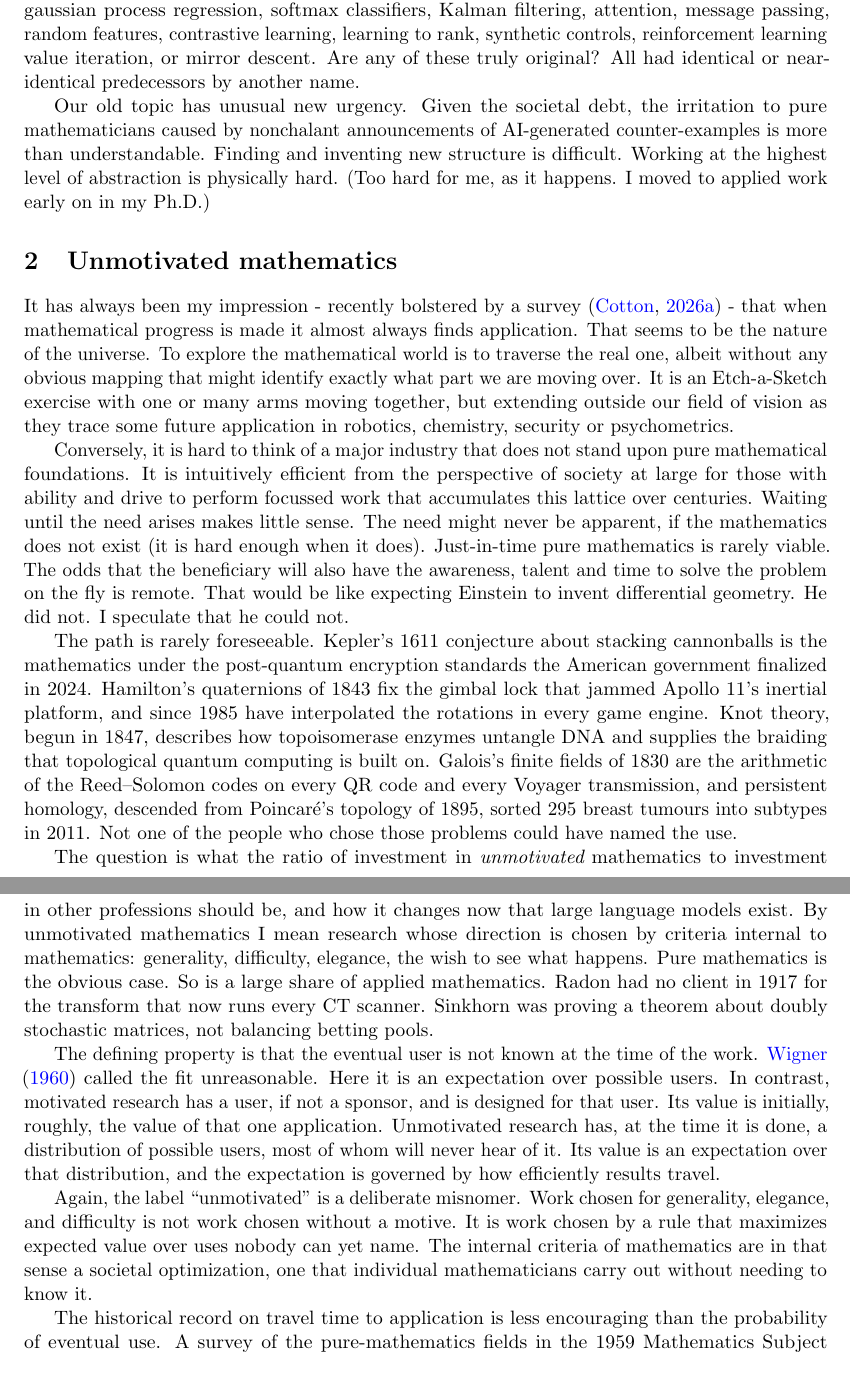
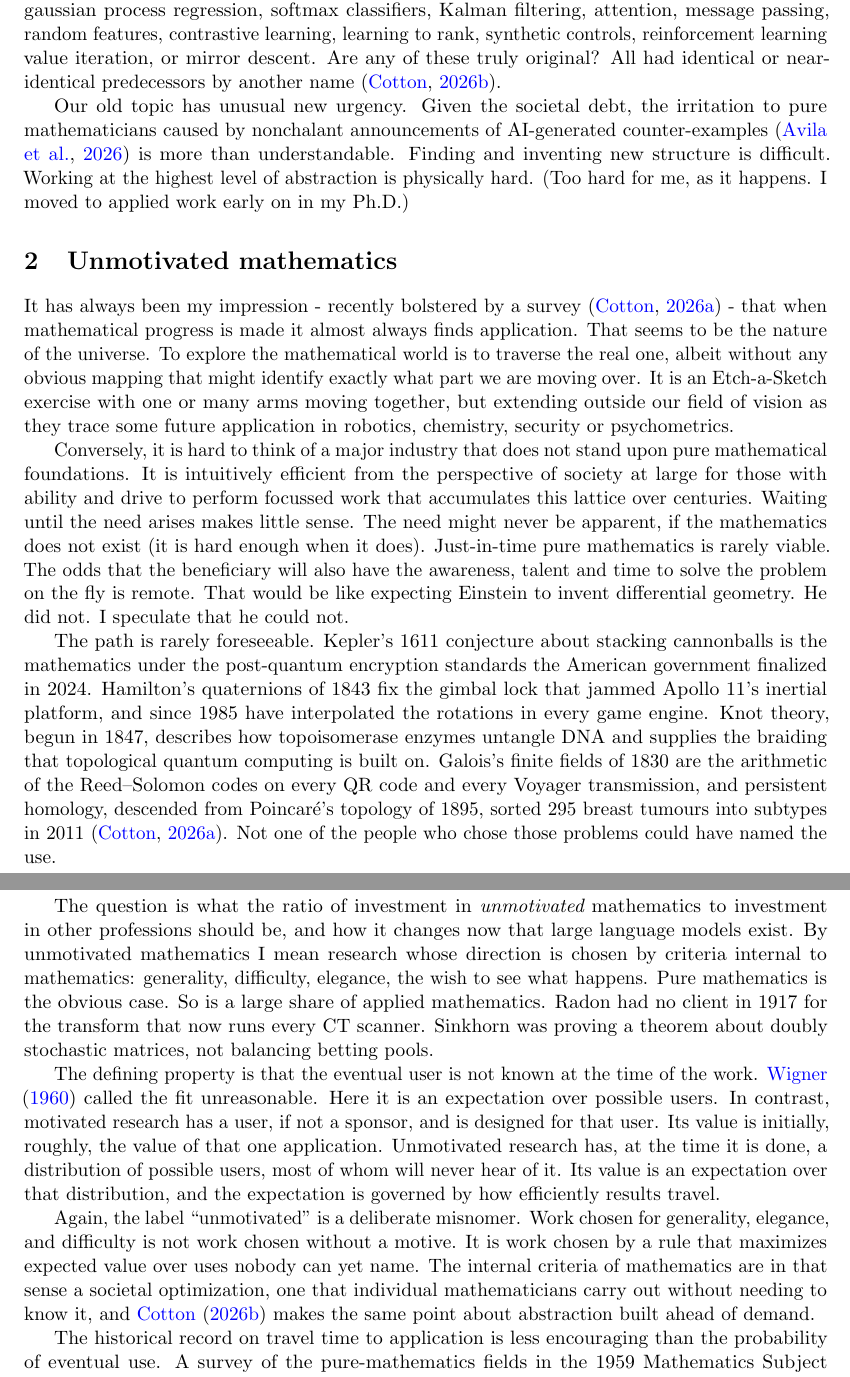
Before and after one commit to microprediction/pure, a LaTeX paper (papers/mathematics-welfare/mathematics-welfare-peter.tex): two parts of pages 2 and 3 of 16, joined at a grey line, cut so that both start at the same text. Compiled offline with pdfLaTeX.

Commit message:
Restore the dropped Protocol Argument citation and cite the survey, the Protocol Argument, and the declaration where the new paragraphs rely on them
Co-Authored-By: Claude Fable 5.1 <noreply@anthropic.com>

```diff
--- a/papers/mathematics-welfare/mathematics-welfare-peter.tex
+++ b/papers/mathematics-welfare/mathematics-welfare-peter.tex
@@ -47,9 +47,9 @@ At the time, I recall being persuaded against further pursuit of mathematics. Th
 
 I spent the next three decades as an applied mathematician, albeit one with a love and respect for pure mathematics. I have witnessed on countless occasions the failure of businesses to recognize the abstract structure of their operations or the benefit that might accrue from appropriate framing. Examples include the market-maker who does not realize they are solving a control problem and denies themselves a rich set of techniques, or the data teams who perform unwitting filtering or Bayesian statistics. My profession is littered with ad hoc attempts at everything from shrinkage to harmonic analysis, and yet it is regarded as one of the more quantitative fields, by far. The default is to {\em never} formalize. To suggest that mathematics has a last mile problem is, in my view, an understatement.
 
-Mathematics fails even to travel to adjacent theoretical fields. Consider backpropagation, gaussian process regression, softmax classifiers, Kalman filtering, attention, message passing, random features, contrastive learning, learning to rank, synthetic controls, reinforcement learning value iteration, or mirror descent. Are any of these truly original? All had identical or near-identical predecessors by another name.
+Mathematics fails even to travel to adjacent theoretical fields. Consider backpropagation, gaussian process regression, softmax classifiers, Kalman filtering, attention, message passing, random features, contrastive learning, learning to rank, synthetic controls, reinforcement learning value iteration, or mirror descent. Are any of these truly original? All had identical or near-identical predecessors by another name \citep{cotton2026protocol}.
 
-Our old topic has unusual new urgency. Given the societal debt, the irritation to pure mathematicians caused by nonchalant announcements of AI-generated counter-examples is more than understandable. Finding and inventing new structure is difficult. Working at the highest level of abstraction is physically hard. (Too hard for me, as it happens. I moved to applied work early on in my Ph.D.)
+Our old topic has unusual new urgency. Given the societal debt, the irritation to pure mathematicians caused by nonchalant announcements of AI-generated counter-examples \citep{avila2026} is more than understandable. Finding and inventing new structure is difficult. Working at the highest level of abstraction is physically hard. (Too hard for me, as it happens. I moved to applied work early on in my Ph.D.)
 
 \section{Unmotivated mathematics}
 
@@ -57,13 +57,13 @@ It has always been my impression - recently bolstered by a survey \citep{cotton2
 
 Conversely, it is hard to think of a major industry that does not stand upon pure mathematical foundations. It is intuitively efficient from the perspective of society at large for those with ability and drive to perform focussed work that accumulates this lattice over centuries. Waiting until the need arises makes little sense. The need might never be apparent, if the mathematics does not exist (it is hard enough when it does). Just-in-time pure mathematics is rarely viable. The odds that the beneficiary will also have the awareness, talent and time to solve the problem on the fly is remote. That would be like expecting Einstein to invent differential geometry. He did not. I speculate that he could not.
 
-The path is rarely foreseeable. Kepler's 1611 conjecture about stacking cannonballs is the mathematics under the post-quantum encryption standards the American government finalized in 2024. Hamilton's quaternions of 1843 fix the gimbal lock that jammed Apollo 11's inertial platform, and since 1985 have interpolated the rotations in every game engine. Knot theory, begun in 1847, describes how topoisomerase enzymes untangle DNA and supplies the braiding that topological quantum computing is built on. Galois's finite fields of 1830 are the arithmetic of the Reed--Solomon codes on every QR code and every Voyager transmission, and persistent homology, descended from Poincar\'e's topology of 1895, sorted 295 breast tumours into subtypes in 2011. Not one of the people who chose those problems could have named the use.
+The path is rarely foreseeable. Kepler's 1611 conjecture about stacking cannonballs is the mathematics under the post-quantum encryption standards the American government finalized in 2024. Hamilton's quaternions of 1843 fix the gimbal lock that jammed Apollo 11's inertial platform, and since 1985 have interpolated the rotations in every game engine. Knot theory, begun in 1847, describes how topoisomerase enzymes untangle DNA and supplies the braiding that topological quantum computing is built on. Galois's finite fields of 1830 are the arithmetic of the Reed--Solomon codes on every QR code and every Voyager transmission, and persistent homology, descended from Poincar\'e's topology of 1895, sorted 295 breast tumours into subtypes in 2011 \citep{cotton2026pure}. Not one of the people who chose those problems could have named the use.
 
 The question is what the ratio of investment in {\em unmotivated} mathematics to investment in other professions should be, and how it changes now that large language models exist. By unmotivated mathematics I mean research whose direction is chosen by criteria internal to mathematics: generality, difficulty, elegance, the wish to see what happens. Pure mathematics is the obvious case. So is a large share of applied mathematics. Radon had no client in 1917 for the transform that now runs every CT scanner. Sinkhorn was proving a theorem about doubly stochastic matrices, not balancing betting pools.
 
 The defining property is that the eventual user is not known at the time of the work. \citet{wigner1960} called the fit unreasonable. Here it is an expectation over possible users. In contrast, motivated research has a user, if not a sponsor, and is designed for that user. Its value is initially, roughly, the value of that one application. Unmotivated research has, at the time it is done, a distribution of possible users, most of whom will never hear of it. Its value is an expectation over that distribution, and the expectation is governed by how efficiently results travel.
 
-Again, the label ``unmotivated'' is a deliberate misnomer. Work chosen for generality, elegance, and difficulty is not work chosen without a motive. It is work chosen by a rule that maximizes expected value over uses nobody can yet name. The internal criteria of mathematics are in that sense a societal optimization, one that individual mathematicians carry out without needing to know it.
+Again, the label ``unmotivated'' is a deliberate misnomer. Work chosen for generality, elegance, and difficulty is not work chosen without a motive. It is work chosen by a rule that maximizes expected value over uses nobody can yet name. The internal criteria of mathematics are in that sense a societal optimization, one that individual mathematicians carry out without needing to know it, and \citet{cotton2026protocol} makes the same point about abstraction built ahead of demand.
 
 The historical record on travel time to application is less encouraging than the probability of eventual use. A survey of the pure-mathematics fields in the 1959 Mathematics Subject Classification finds a median gap of 68 years between a field's founding and its first documented external application, with quartiles at 37 and 107 years \citep{cotton2026pure}. Hardy's number theory took a little under a century to become public-key cryptography. Boole's algebra of 1854 waited 83 years for Shannon to notice that it described relay circuits. Part of each lag is waiting for a problem, or a complementary technology, to exist at all. The rest is transmission, which until recently meant a person who happened to know both the problem and the theorem. The case studies in \citet{cotton2026protocol} show that part was large.
 
```
Also changed, not shown: papers/mathematics-welfare/mathematics-welfare.tex (+4 -4 lines), docs/mathematics-welfare.pdf.
